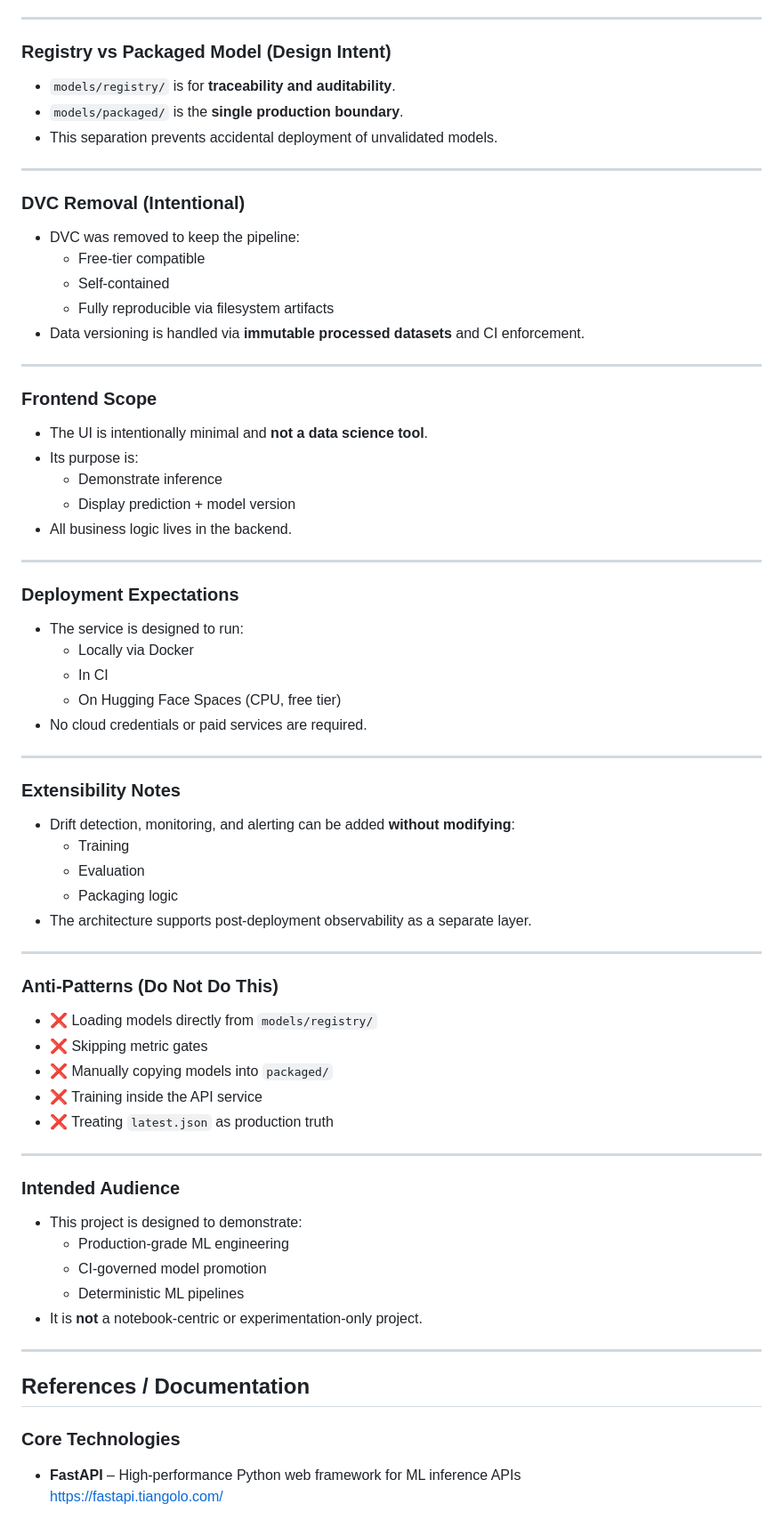
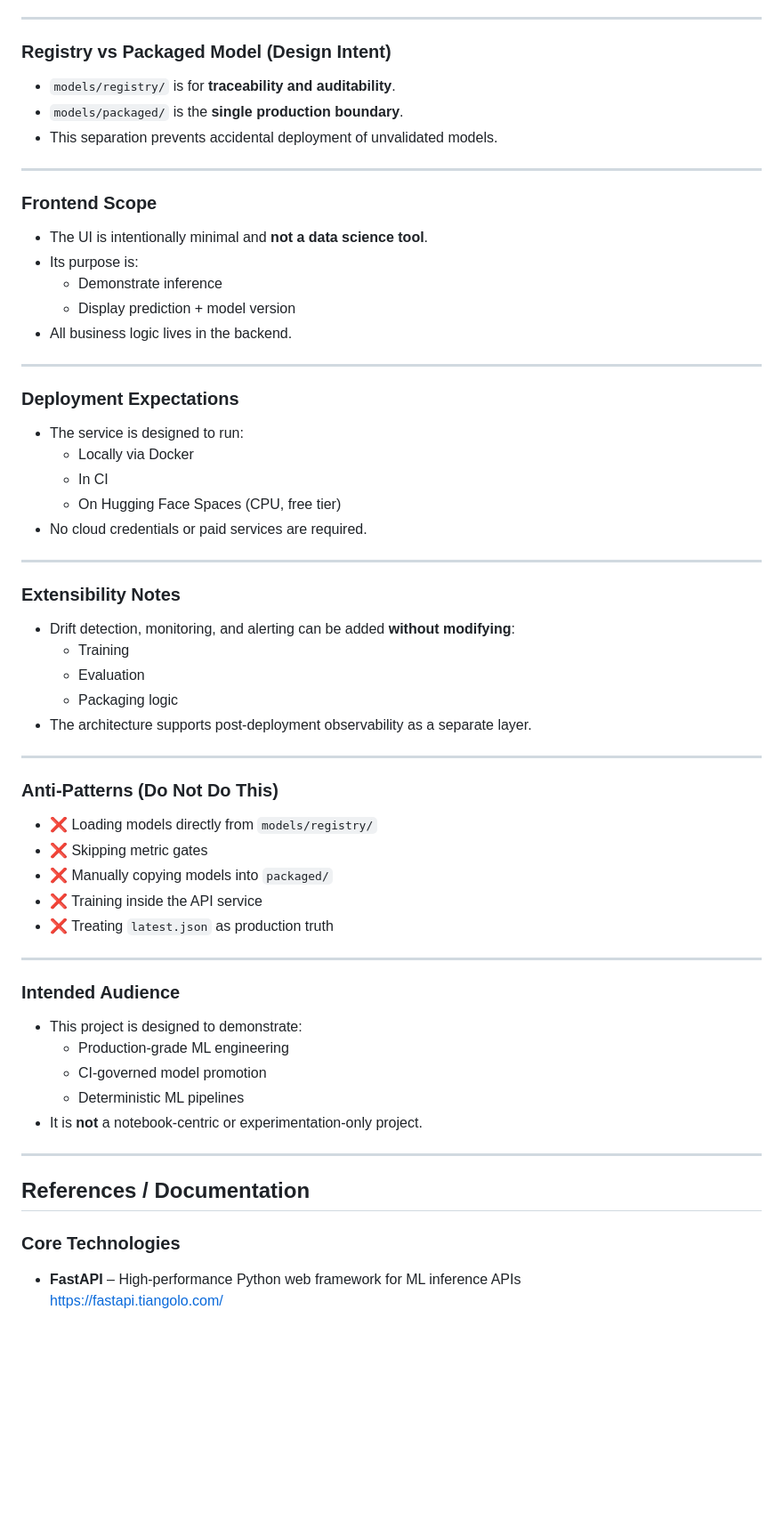
Before and after one commit to LeonardoMdSACode/Automated-ML-Pipeline-CI-CD-Clean, a Markdown page: README.md, the part around one of its changes. Shown at 89% size. GitHub-like rendering; blank space fills up the shorter version.

```diff
--- a/README.md
+++ b/README.md
@@ -367,22 +366,15 @@ This project demonstrates a **reproducible, fully automated ML pipeline** with *
 ---
 
 ### Registry vs Packaged Model (Design Intent)
+
 - `models/registry/` is for **traceability and auditability**.
 - `models/packaged/` is the **single production boundary**.
 - This separation prevents accidental deployment of unvalidated models.
 
 ---
 
-### DVC Removal (Intentional)
-- DVC was removed to keep the pipeline:
-  - Free-tier compatible
-  - Self-contained
-  - Fully reproducible via filesystem artifacts
-- Data versioning is handled via **immutable processed datasets** and CI enforcement.
+### Frontend Scope
 
----
-
-### Frontend Scope
 - The UI is intentionally minimal and **not a data science tool**.
 - Its purpose is:
   - Demonstrate inference
@@ -392,6 +384,7 @@ This project demonstrates a **reproducible, fully automated ML pipeline** with *
 ---
 
 ### Deployment Expectations
+
 - The service is designed to run:
   - Locally via Docker
   - In CI
@@ -401,6 +394,7 @@ This project demonstrates a **reproducible, fully automated ML pipeline** with *
 ---
 
 ### Extensibility Notes
+
 - Drift detection, monitoring, and alerting can be added **without modifying**:
   - Training
   - Evaluation
@@ -410,6 +404,7 @@ This project demonstrates a **reproducible, fully automated ML pipeline** with *
 ---
 
 ### Anti-Patterns (Do Not Do This)
+
 - ❌ Loading models directly from `models/registry/`
 - ❌ Skipping metric gates
 - ❌ Manually copying models into `packaged/`
@@ -419,6 +414,7 @@ This project demonstrates a **reproducible, fully automated ML pipeline** with *
 ---
 
 ### Intended Audience
+
 - This project is designed to demonstrate:
   - Production-grade ML engineering
   - CI-governed model promotion
@@ -430,6 +426,7 @@ This project demonstrates a **reproducible, fully automated ML pipeline** with *
 ## References / Documentation
 
 ### Core Technologies
+
 - **FastAPI** – High-performance Python web framework for ML inference APIs
   https://fastapi.tiangolo.com/
 
```
Also changed, not shown: other parts of README.md (+25 -19 lines).
